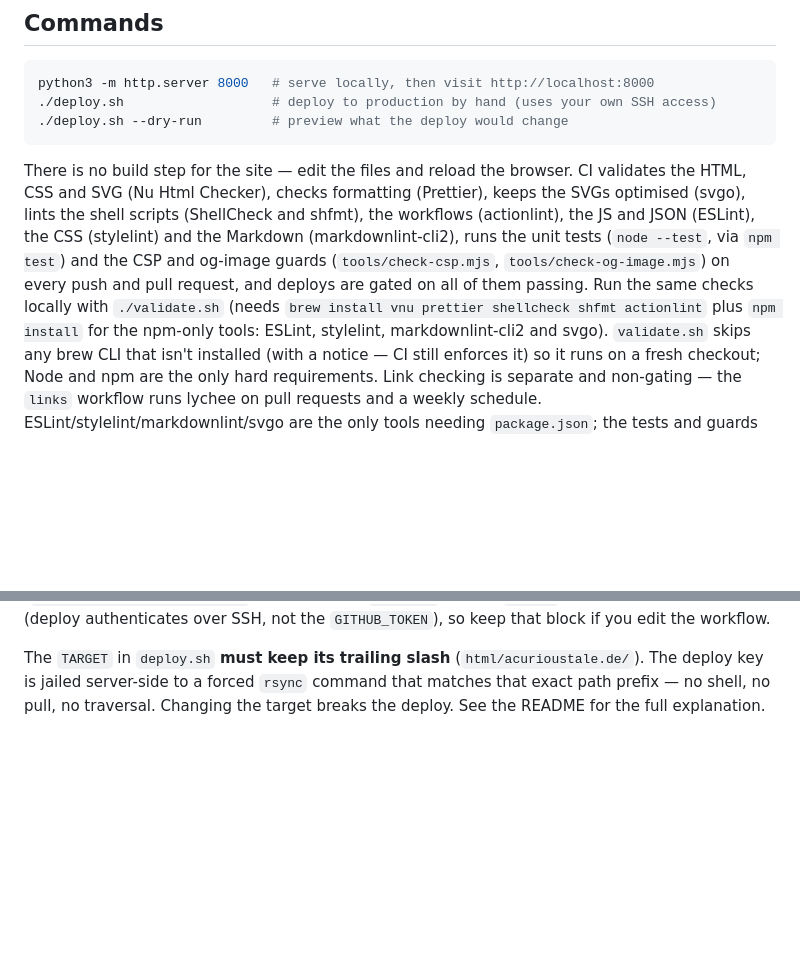
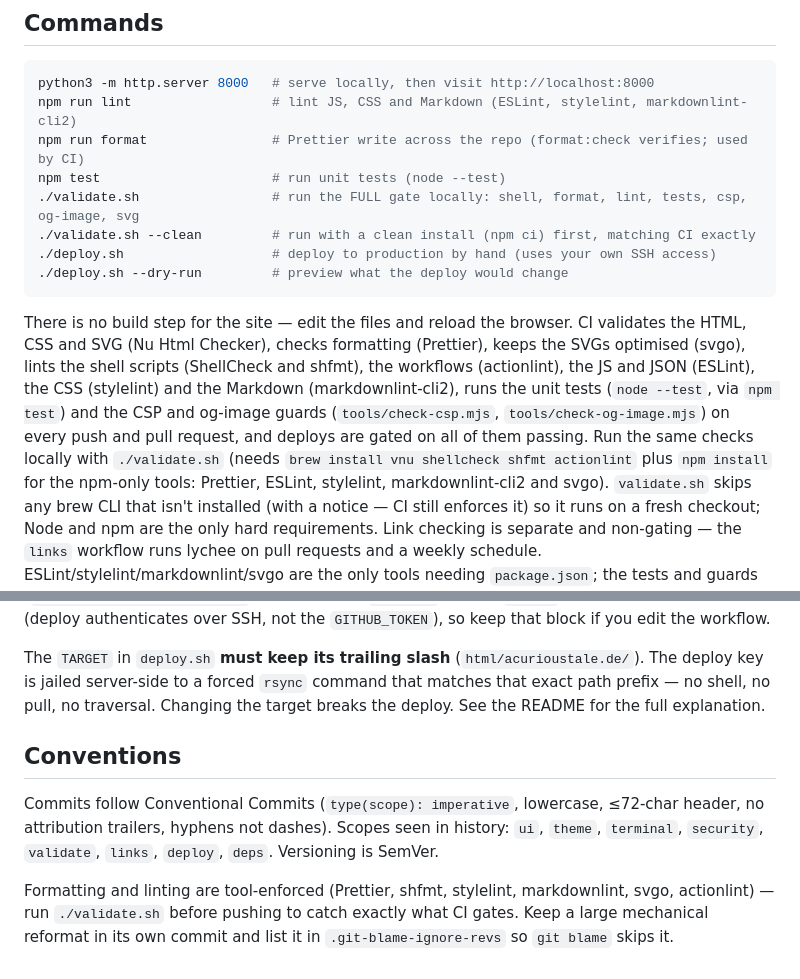
Before and after one commit to acurioustale/acurioustale.de, a Markdown page: CLAUDE.md, 2 parts joined by grey strips. Drawn GitHub-style; blank space fills up the shorter version.

Commit message:
docs: update CLAUDE.md with expanded commands, clean flag, and conventions (#63)

````diff
--- a/CLAUDE.md
+++ b/CLAUDE.md
@@ -15,6 +15,11 @@ no bundling.
 
 ```bash
 python3 -m http.server 8000   # serve locally, then visit http://localhost:8000
+npm run lint                  # lint JS, CSS and Markdown (ESLint, stylelint, markdownlint-cli2)
+npm run format                # Prettier write across the repo (format:check verifies; used by CI)
+npm test                      # run unit tests (node --test)
+./validate.sh                 # run the FULL gate locally: shell, format, lint, tests, csp, og-image, svg
+./validate.sh --clean         # run with a clean install (npm ci) first, matching CI exactly
 ./deploy.sh                   # deploy to production by hand (uses your own SSH access)
 ./deploy.sh --dry-run         # preview what the deploy would change
 ```
@@ -26,8 +31,8 @@ the workflows (actionlint), the JS and JSON (ESLint), the CSS (stylelint) and th
 Markdown (markdownlint-cli2), runs the unit tests (`node --test`, via `npm test`)
 and the CSP and og-image guards (`tools/check-csp.mjs`, `tools/check-og-image.mjs`)
 on every push and pull request, and deploys are gated on all of them passing. Run
-the same checks locally with `./validate.sh` (needs `brew install vnu prettier
-shellcheck shfmt actionlint` plus `npm install` for the npm-only tools: ESLint,
+the same checks locally with `./validate.sh` (needs `brew install vnu
+shellcheck shfmt actionlint` plus `npm install` for the npm-only tools: Prettier, ESLint,
 stylelint, markdownlint-cli2 and svgo). `validate.sh` skips any brew CLI that
 isn't installed (with a notice — CI still enforces it) so it runs on a fresh
 checkout; Node and npm are the only hard requirements. Link checking is separate
@@ -154,3 +159,9 @@ The `TARGET` in `deploy.sh` **must keep its trailing slash** (`html/acurioustale
 The deploy key is jailed server-side to a forced `rsync` command that matches that
 exact path prefix — no shell, no pull, no traversal. Changing the target breaks the
 deploy. See the README for the full explanation.
+
+## Conventions
+
+Commits follow Conventional Commits (`type(scope): imperative`, lowercase, ≤72-char header, no attribution trailers, hyphens not dashes). Scopes seen in history: `ui`, `theme`, `terminal`, `security`, `validate`, `links`, `deploy`, `deps`. Versioning is SemVer.
+
+Formatting and linting are tool-enforced (Prettier, shfmt, stylelint, markdownlint, svgo, actionlint) — run `./validate.sh` before pushing to catch exactly what CI gates. Keep a large mechanical reformat in its own commit and list it in `.git-blame-ignore-revs` so `git blame` skips it.
````
